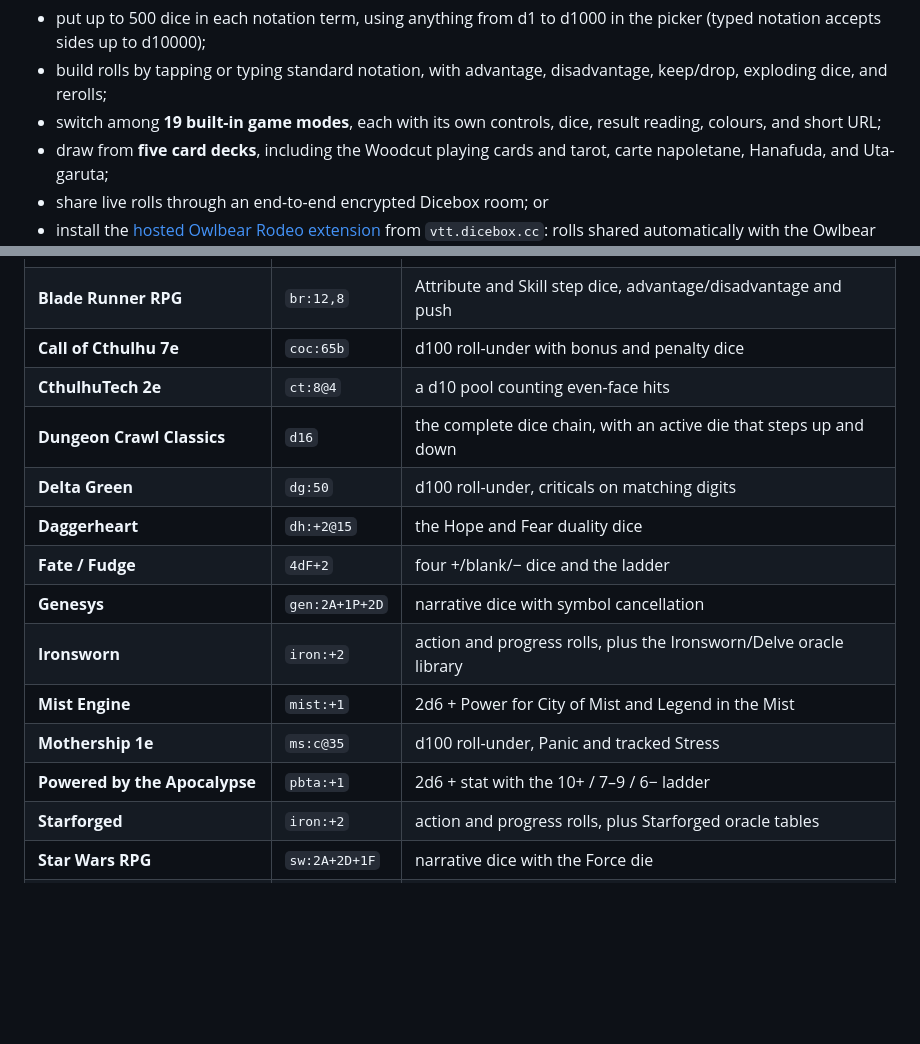
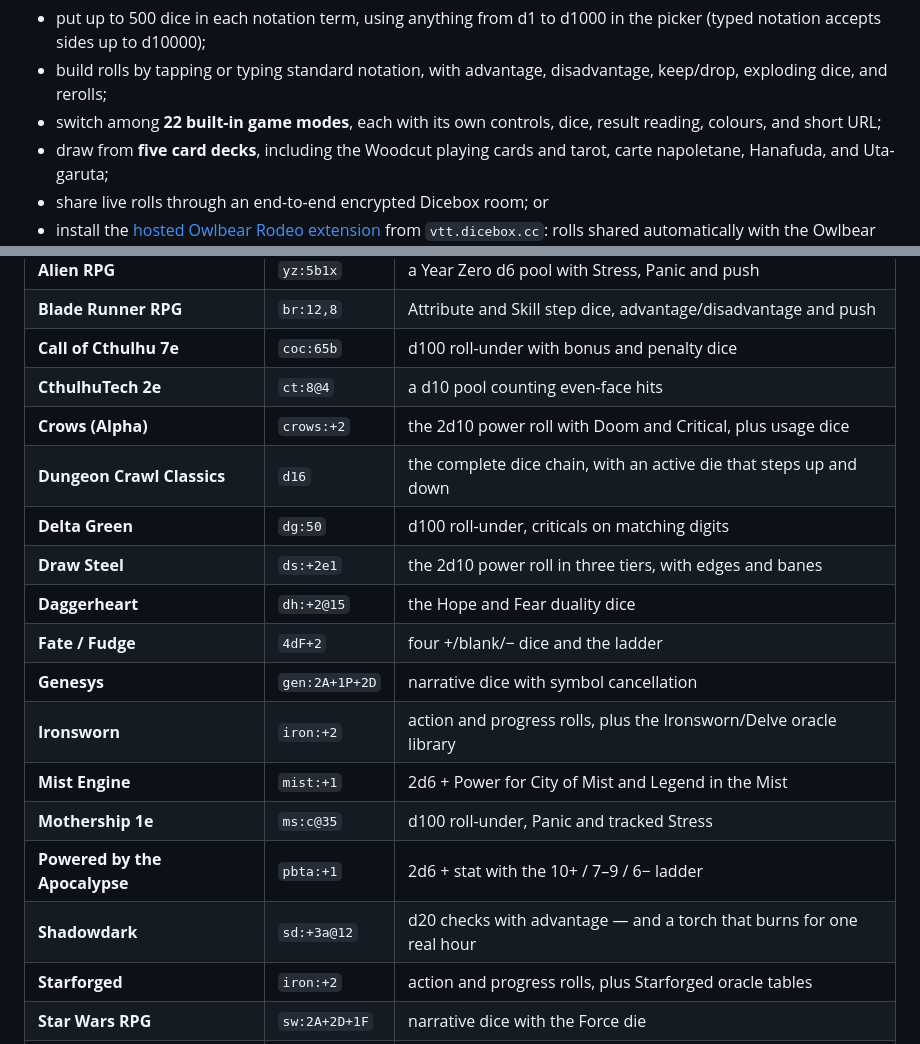
Before and after one commit to SONDLecT/dicebox, a Markdown page: README.md, 2 parts joined by grey strips. Rendered like a GitHub page; blank space fills up the shorter version.

Commit message:
docs: the README and store listing count all twenty-two systems

```diff
--- a/README.md
+++ b/README.md
@@ -25,7 +25,7 @@ With Dicebox you can:
   the picker (typed notation accepts sides up to d10000);
 - build rolls by tapping or typing standard notation, with advantage,
   disadvantage, keep/drop, exploding dice, and rerolls;
-- switch among **19 built-in game modes**, each with its own controls, dice,
+- switch among **22 built-in game modes**, each with its own controls, dice,
   result reading, colours, and short URL;
 - draw from **five card decks**, including the Woodcut playing cards and tarot,
   carte napoletane, Hanafuda, and Uta-garuta;
@@ -124,8 +124,10 @@ picker and the notation all change to match.
 | **Blade Runner RPG** | `br:12,8` | Attribute and Skill step dice, advantage/disadvantage and push |
 | **Call of Cthulhu 7e** | `coc:65b` | d100 roll-under with bonus and penalty dice |
 | **CthulhuTech 2e** | `ct:8@4` | a d10 pool counting even-face hits |
+| **Crows (Alpha)** | `crows:+2` | the 2d10 power roll with Doom and Critical, plus usage dice |
 | **Dungeon Crawl Classics** | `d16` | the complete dice chain, with an active die that steps up and down |
 | **Delta Green** | `dg:50` | d100 roll-under, criticals on matching digits |
+| **Draw Steel** | `ds:+2e1` | the 2d10 power roll in three tiers, with edges and banes |
 | **Daggerheart** | `dh:+2@15` | the Hope and Fear duality dice |
 | **Fate / Fudge** | `4dF+2` | four +/blank/− dice and the ladder |
 | **Genesys** | `gen:2A+1P+2D` | narrative dice with symbol cancellation |
@@ -133,6 +135,7 @@ picker and the notation all change to match.
 | **Mist Engine** | `mist:+1` | 2d6 + Power for City of Mist and Legend in the Mist |
 | **Mothership 1e** | `ms:c@35` | d100 roll-under, Panic and tracked Stress |
 | **Powered by the Apocalypse** | `pbta:+1` | 2d6 + stat with the 10+ / 7–9 / 6− ladder |
+| **Shadowdark** | `sd:+3a@12` | d20 checks with advantage — and a torch that burns for one real hour |
 | **Starforged** | `iron:+2` | action and progress rolls, plus Starforged oracle tables |
 | **Star Wars RPG** | `sw:2A+2D+1F` | narrative dice with the Force die |
 | **Twilight: 2000 4e** | `t2k:12,8,3` | Attribute and Skill step dice with ammo dice and push |
```
Also changed, not shown: docs/store.md (+5 -2 lines).
